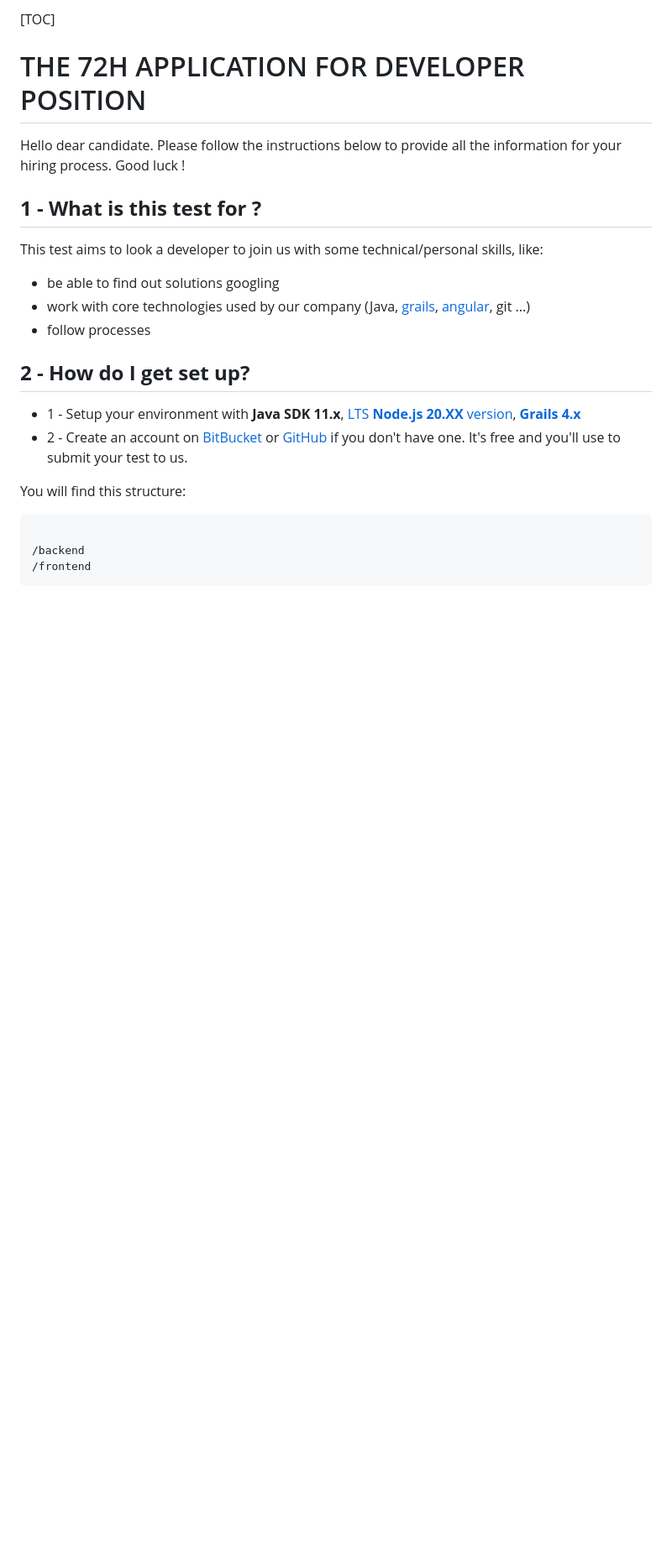
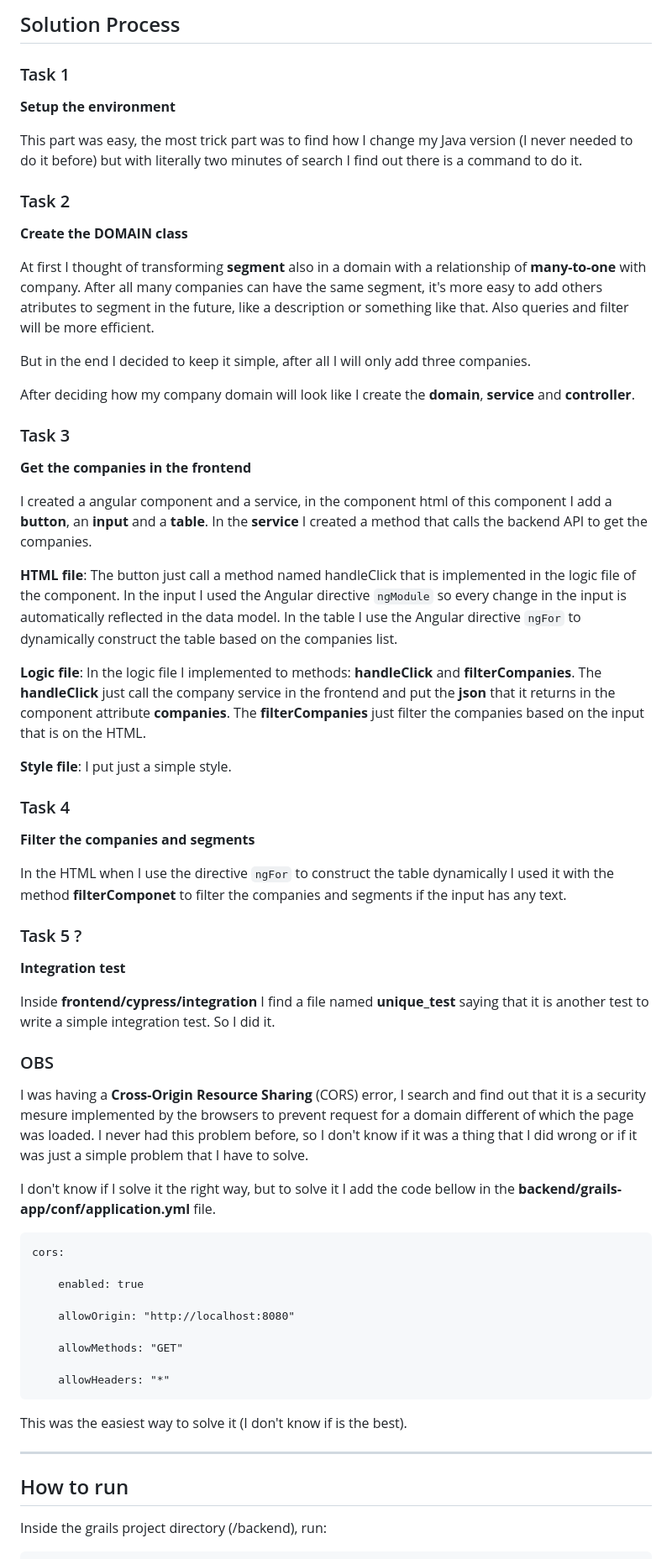
Before and after one commit to rafatrigo/RAFAEL_TRIGO_TEST_DEV_1, a Markdown page: README.md, the part around one of its changes. Shown at 84% size. Drawn GitHub-style; blank space fills up the shorter version.

````diff
--- a/README.md
+++ b/README.md
@@ -1,28 +1,67 @@
-[TOC]
+## Solution Process
 
-# THE 72H APPLICATION FOR DEVELOPER POSITION #
+### Task 1
+**Setup the environment**
 
-Hello dear candidate. Please follow the instructions below to provide all the information for your hiring process. Good luck !
+This part was easy, the most trick part was to find how I change my Java version (I never needed to do it before) but with literally two minutes of search I find out there is a command to do it.
 
-## **1 -  What is this test for ?** ##
+### Task 2
+**Create the DOMAIN class**
 
-This test aims to look a developer to join us with some technical/personal skills, like:
+At first I thought of transforming **segment** also in a domain with a relationship of **many-to-one** with company. After all many companies can have the same segment, it's more easy to add others atributes to segment in the future, like a description or something like that. Also queries and filter will be more efficient.
 
-*  be able to find out solutions googling
-*  work with core technologies used by our company (Java, [grails](https://docs.grails.org/4.0.1/guide/index.html), [angular](https://angular.io/), git ...)
-*  follow processes
+But in the end I decided to keep it simple, after all I will only add three companies.
 
-## **2 -  How do I get set up?** ##
+After deciding how my company domain will look like I create the **domain**, **service** and **controller**.
 
-*  1 - Setup your environment with **Java SDK 11.x**, [LTS **Node.js 20.XX** version](https://nodejs.org/en/download/), **[Grails 4.x](https://grails.org/download.html)**
-*  2 - Create an account on [BitBucket](https://bitbucket.org/) or [GitHub](https://github.com/) if you don't have one. It's free and you'll use to submit your test to us.
+### Task 3
+**Get the companies in the frontend**
 
+I created a angular component and a service, in the component html of this component I add a **button**, an **input** and a **table**. In the **service** I created a method that calls the backend API to get the companies.
 
-You will find this structure:
+**HTML file**:
+The button just call a method named handleClick that is implemented in the logic file of the component.
+In the input I used the Angular directive `ngModule` so every change in the input is automatically reflected in the data model.
+In the table I use the Angular directive `ngFor` to dynamically construct the table based on the companies list.
 
+**Logic file**:
+In the logic file I implemented to methods: **handleClick** and **filterCompanies**.
+The **handleClick** just call the company service in the frontend and put the **json** that it returns in the component attribute **companies**.
+The **filterCompanies** just filter the companies based on the input that is on the HTML.
 
+**Style file**:
+I put just a simple style.
+
+### Task 4
+**Filter the companies and segments**
+
+In the HTML when I use the directive `ngFor` to construct the table dynamically I used it with the method **filterComponet** to filter the companies and segments if the input has any text.
+
+### Task 5 ?
+**Integration test**
+
+Inside **frontend/cypress/integration** I find a file named **unique_test** saying that it is another test to write a simple integration test. So I did it.
+
+### OBS
+
+I was having a **Cross-Origin Resource Sharing** (CORS) error, I search and find out that it is a security mesure implemented by the browsers to prevent request for a domain different of which the page was loaded. I never had this problem before, so I don't know if it was a thing that I did wrong or if it was just a simple problem that I have to solve.
+
+I don't know if I solve it the right way, but to solve it I add the code bellow in the **backend/grails-app/conf/application.yml** file.
+```
+cors:
+
+	enabled: true
+
+	allowOrigin: "http://localhost:8080"
+
+	allowMethods: "GET"
+
+	allowHeaders: "*"
 ```
 
-/backend
-/frontend
+This was the easiest way to solve it (I don't know if is the best).
+
+---
+## How to run
+Inside the grails project directory (/backend), run:
 ```
````
Also changed, not shown: other parts of README.md (+1 -62 lines).
